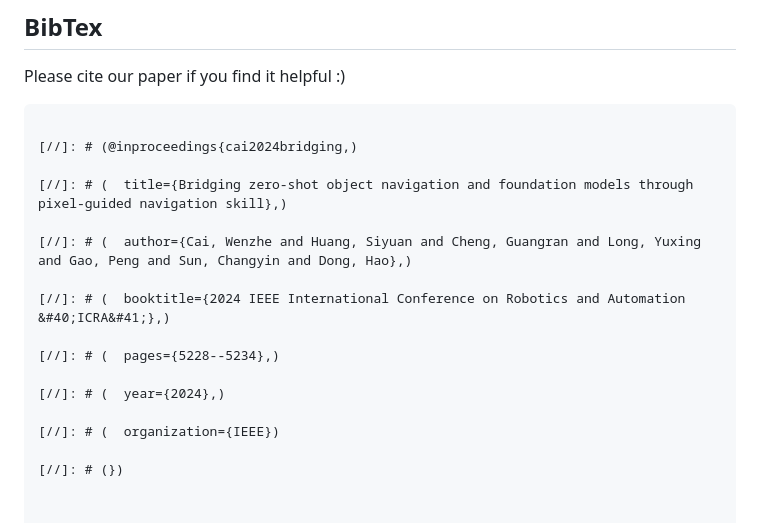
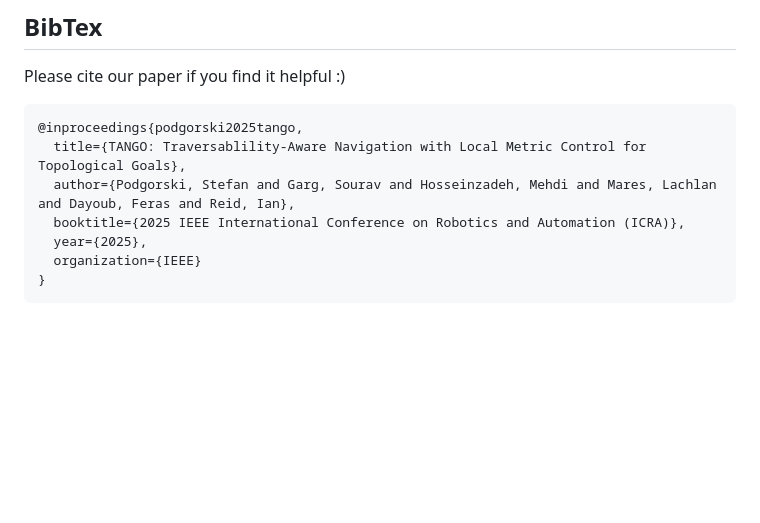
Before and after one commit to podgorki/TANGO, a Markdown page: Readme.md, the part around the change. Drawn GitHub-style; blank space fills up the shorter version.

Commit message:
citation update

````diff
--- a/Readme.md
+++ b/Readme.md
@@ -169,19 +169,11 @@ python -m scripts.run_goal_control_demo
 ## BibTex
 Please cite our paper if you find it helpful :)
 ```
-
-[//]: # (@inproceedings{cai2024bridging,)
-
-[//]: # (  title={Bridging zero-shot object navigation and foundation models through pixel-guided navigation skill},)
-
-[//]: # (  author={Cai, Wenzhe and Huang, Siyuan and Cheng, Guangran and Long, Yuxing and Gao, Peng and Sun, Changyin and Dong, Hao},)
-
-[//]: # (  booktitle={2024 IEEE International Conference on Robotics and Automation &#40;ICRA&#41;},)
-
-[//]: # (  pages={5228--5234},)
-
-[//]: # (  year={2024},)
-
-[//]: # (  organization={IEEE})
-
-[//]: # (})
+@inproceedings{podgorski2025tango,
+  title={TANGO: Traversablility-Aware Navigation with Local Metric Control for Topological Goals},
+  author={Podgorski, Stefan and Garg, Sourav and Hosseinzadeh, Mehdi and Mares, Lachlan and Dayoub, Feras and Reid, Ian},
+  booktitle={2025 IEEE International Conference on Robotics and Automation (ICRA)},
+  year={2025},
+  organization={IEEE}
+}
+```
````
